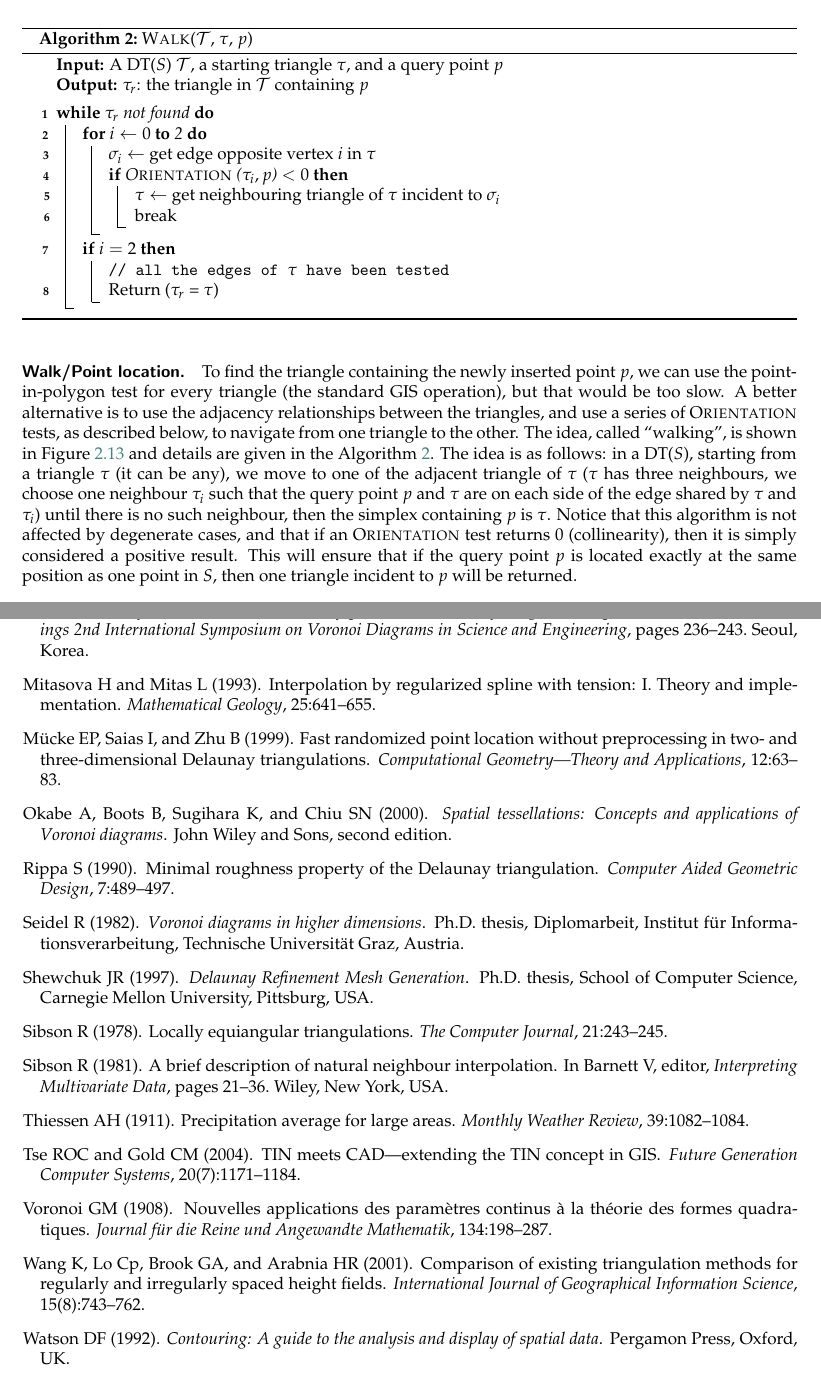
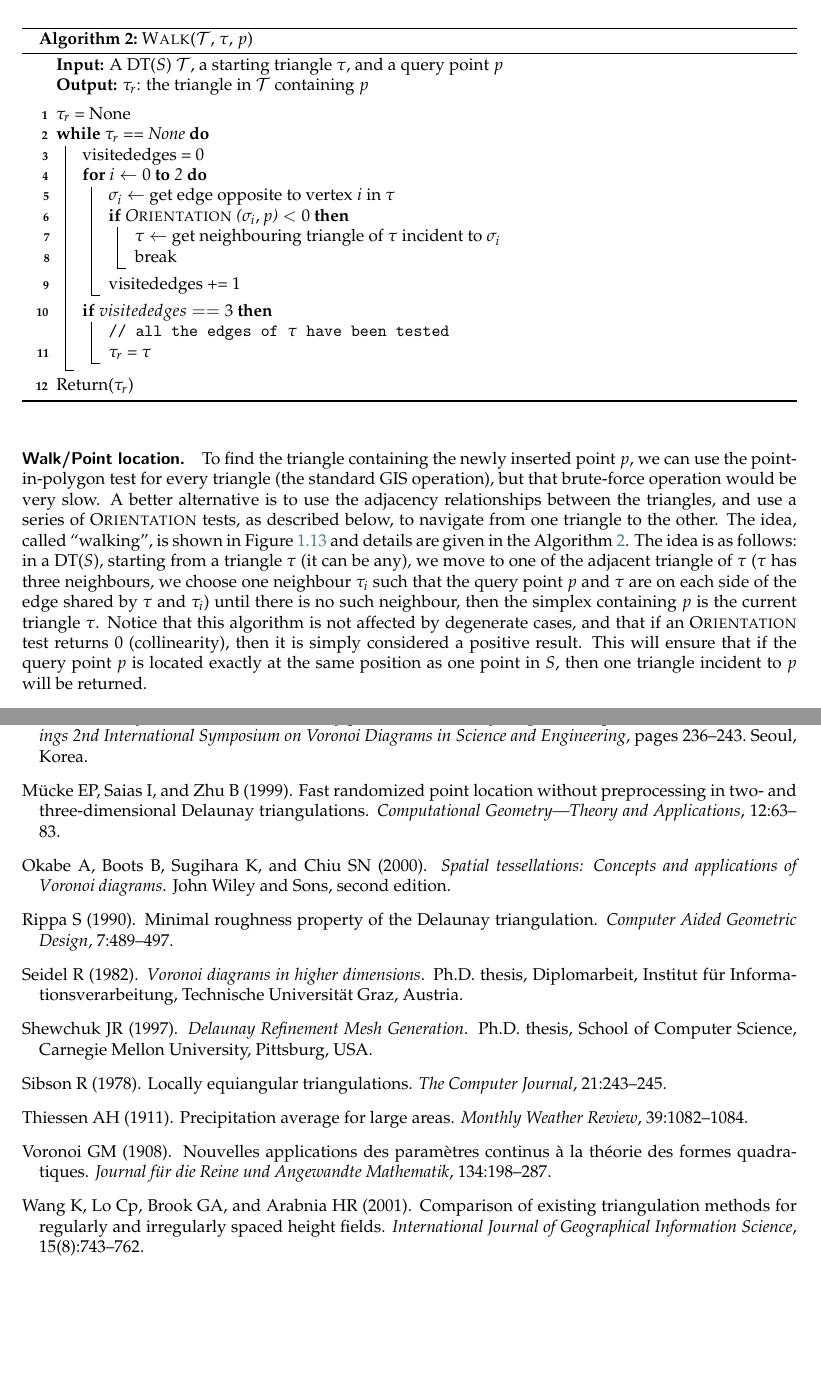
Before and after one commit to tudelft3d/terrainbook, a LaTeX thesis (terrainbook.tex, which reads dtvd/dtvd.tex): two parts of pages 25 and 46 of 46 before the commit and two parts of pages 15 and 21 of 21 after it, joined at a grey line, cut so that both start at the same text, the shorter picture padded with empty space. Compiled offline with pdfLaTeX.

Commit message:
Fix to walk() algorithm and description to make it clearer.
And fix the bug!

```diff
--- a/dtvd/dtvd.tex
+++ b/dtvd/dtvd.tex
@@ -335,7 +335,7 @@ It is therefore essential to understand the mecanism, even if one is not constru
 
 
 %%%
-\paragraph{Walk/Point location.} To find the triangle containing the newly inserted point $p$, we can use the point-in-polygon test for every triangle (the standard GIS operation), but that would be too slow.
+\paragraph{Walk/Point location.} To find the triangle containing the newly inserted point $p$, we can use the point-in-polygon test for every triangle (the standard GIS operation), but that brute-force operation would be very slow.
 A better alternative is to use the adjacency relationships between the triangles, and use a series of \Orient\ tests, as described below, to navigate from one triangle to the other.
 The idea, called ``walking'', is shown in Figure~\ref{fig:walk} and details are given in the Algorithm~\ref{algo:walk}.
 \begin{figure}
@@ -349,27 +349,31 @@ The idea, called ``walking'', is shown in Figure~\ref{fig:walk} and details are
   \KwIn{A DT($S$) $\mathcal{T}$, a starting triangle $\tau$, and a query point $p$}
   \KwOut{$\tau_r$: the triangle in $\mathcal{T}$ containing $p$}
   \BlankLine
-  \While{$\tau_r$ not found}
+  $\tau_r$ = None\;
+  \While{$\tau_r$ == None}
   {
+    visitededges = 0\;
     \For{$i \leftarrow 0$ \KwTo 2}
     {
-      $\sigma_i \leftarrow$ get edge opposite vertex $i$ in $\tau$\;
-      \If{\Orient($\tau_i, p$) $< 0$\nllabel{l:walk}}
+      $\sigma_i \leftarrow$ get edge opposite to vertex $i$ in $\tau$\;
+      \If{\Orient($\sigma_i, p$) $< 0$\nllabel{l:walk}}
       {
         $\tau \leftarrow$ get neighbouring triangle of $\tau$ incident to $\sigma_i$\;
         break\;
       }
+      visitededges += 1\;
     }
-    \If{$i=2$}
+    \If{$visitededges == 3$}
     {
       \tcp{all the edges of $\tau$ have been tested}
-      Return ($\tau_r$ = $\tau$)\;
+      $\tau_r$ = $\tau$\;
     }
   }
+  Return($\tau_r$)
   \caption{W\textsc{alk}($\mathcal{T}$, $\tau$, $p$)}
 \label{algo:walk}
 \end{algorithm}
-The idea is as follows: in a DT($S$), starting from a triangle $\tau$ (it can be any), we move to one of the adjacent triangle of $\tau$ ($\tau$ has three neighbours, we choose one neighbour $\tau_i$ such that the query point $p$ and $\tau$ are on each side of the edge shared by $\tau$ and $\tau_i$) until there is no such neighbour, then the simplex containing $p$ is $\tau$.
+The idea is as follows: in a DT($S$), starting from a triangle $\tau$ (it can be any), we move to one of the adjacent triangle of $\tau$ ($\tau$ has three neighbours, we choose one neighbour $\tau_i$ such that the query point $p$ and $\tau$ are on each side of the edge shared by $\tau$ and $\tau_i$) until there is no such neighbour, then the simplex containing $p$ is the current triangle $\tau$.
 Notice that this algorithm is not affected by degenerate cases, and that if an \textrm{O}\textsc{rientation} test returns 0 (collinearity), then it is simply considered a positive result.
 This will ensure that if the query point $p$ is located exactly at the same position as one point in $S$, then one triangle incident to $p$ will be returned.
 
```
Also changed, not shown: terrainbook.tex (+2 -2 lines).
